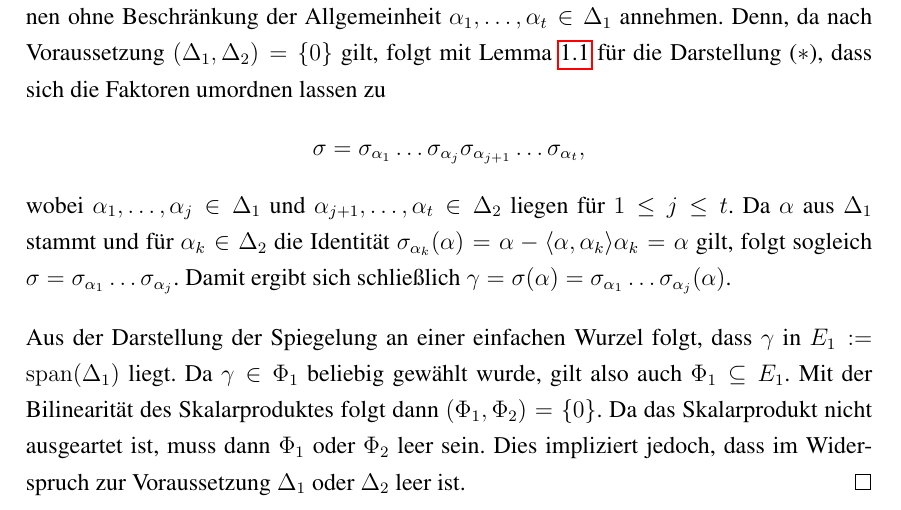
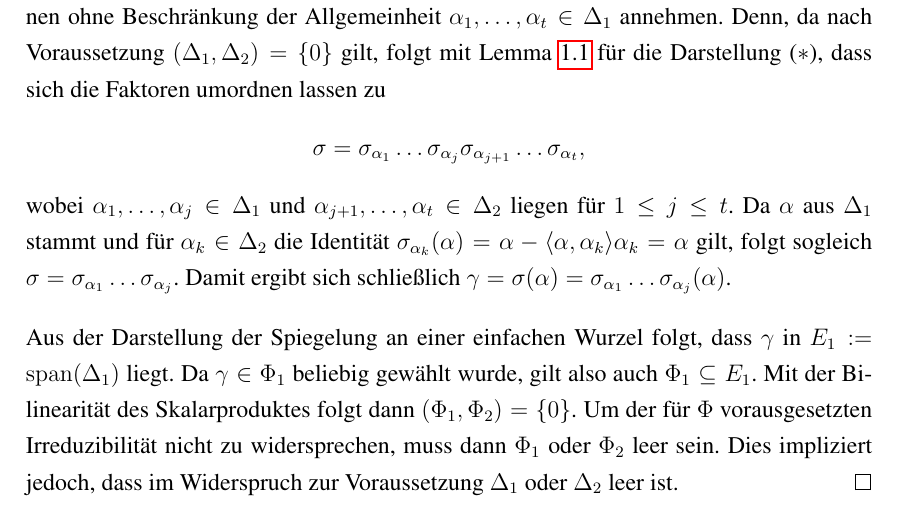
Before and after one commit to eltenedor/ausarbeitung_seminar_ss16, a LaTeX document (seminar16_fabian_gabel.tex, which reads irreduc.tex): part of page 22 of 26, cut so that both start at the same text. Compiled offline with pdfLaTeX.

Commit message:
Falsche Begründung

```diff
--- a/irreduc.tex
+++ b/irreduc.tex
@@ -53,7 +53,7 @@ Es sei wieder $\Phi$ ein fest gewähltes Wurzelsystem über dem \euklid ischen V
   Aus der Darstellung der Spiegelung an einer einfachen Wurzel folgt, dass $\gamma$ in $E_1 := \spn(\Delta_1)$ liegt.
   Da $\gamma \in \Phi_1$ beliebig gewählt wurde, gilt also auch $\Phi_1 \subseteq E_1$.
   Mit der Bilinearität des Skalarproduktes folgt dann $(\Phi_1, \Phi_2) = \{0\}$.
-  Da das Skalarprodukt nicht ausgeartet ist, muss dann $\Phi_1$ oder $\Phi_2$ leer sein.
+  Um der für $\Phi$ vorausgesetzten Irreduzibilität nicht zu widersprechen, muss dann $\Phi_1$ oder $\Phi_2$ leer sein.
   Dies impliziert jedoch, dass im Widerspruch zur Voraussetzung $\Delta_1$ oder $\Delta_2$ leer ist.
 \end{proof}
 
```
Also changed, not shown: seminar16_fabian_gabel.pdf.
